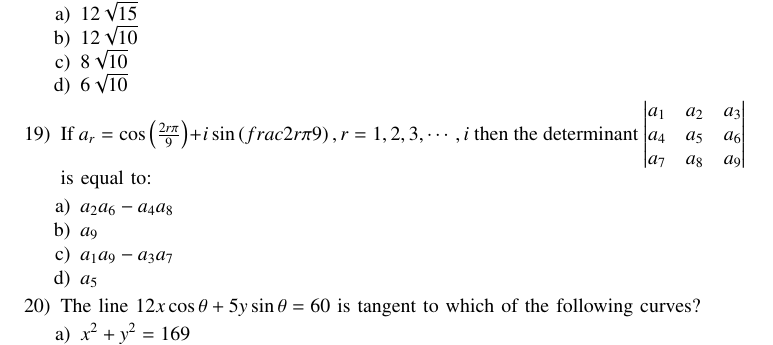
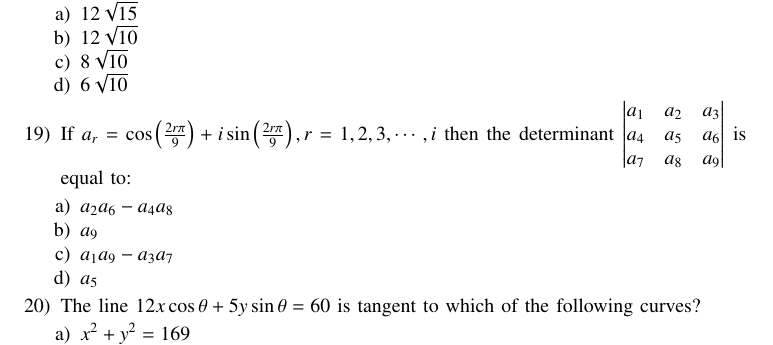
Before and after one commit to mokshith-04/Mokshith-Kumar-Reddy, a LaTeX paper (gate2/main.tex): part of page 1 of 2, cut so that both start at the same text. Compiled offline with pdfLaTeX.

Commit message:
Add files via upload

```diff
--- a/gate2/main.tex
+++ b/gate2/main.tex
@@ -70,7 +70,7 @@ is equal to:
 \item $8\sqrt{10}$
 \item $6\sqrt{10}$
 \end{enumerate}
-\item If $a_r = \cos\brak{\frac{2r\pi}{9}} + i\sin\brak{frac{2r\pi}{9}}, r= 1,2,3,\cdots,i$ then the determinant
+\item If $a_r = \cos\brak{\frac{2r\pi}{9}} + i\sin\brak{\frac{2r\pi}{9}}, r= 1,2,3,\cdots,i$ then the determinant
 $\mydet{
 a_1 & a_2 & a_3 \\
 a_4 & a_5 & a_6 \\
```
Also changed, not shown: gate2/main.pdf, gate2/main.tex (2 more changed lines), 1 other file.
